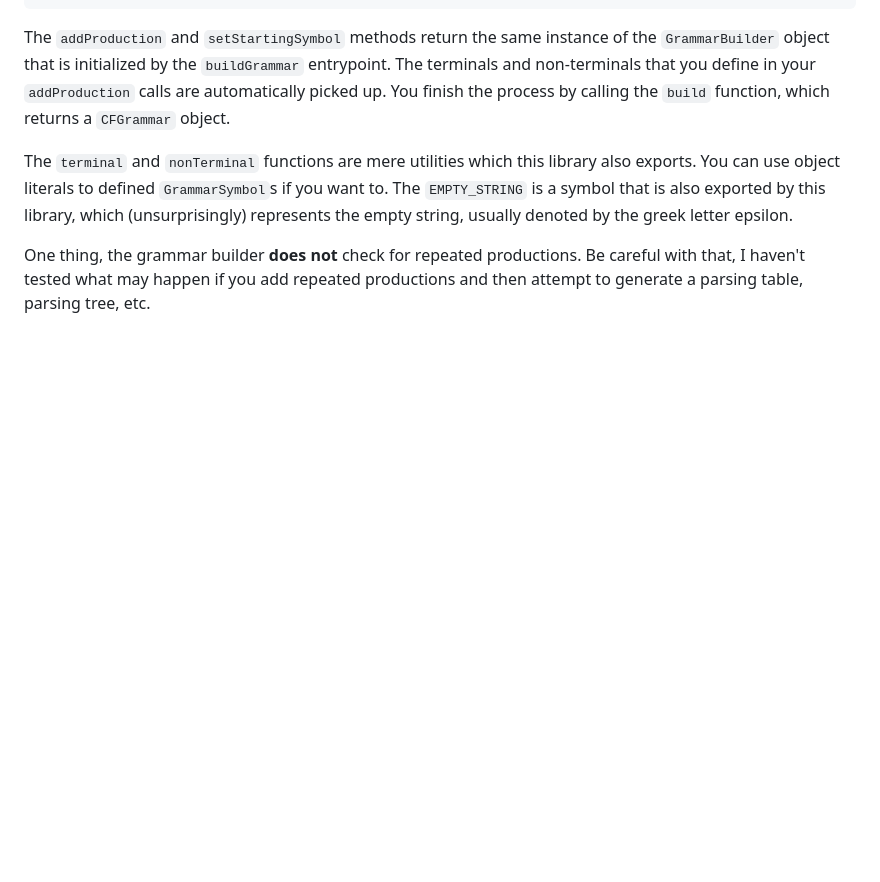
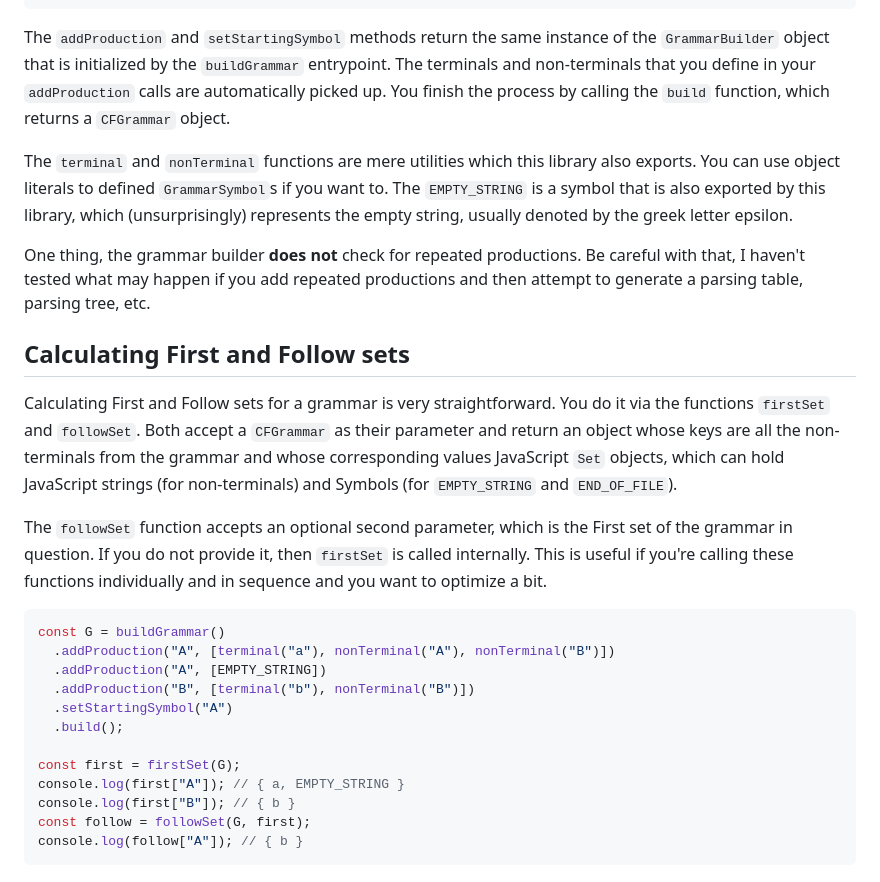
Before and after one commit to melosomelo/ll1-generator, a Markdown page: packages/core/README.md, the part around one of its changes. Rendered like a GitHub page; blank space fills up the shorter version.

````diff
--- a/packages/core/README.md
+++ b/packages/core/README.md
@@ -83,3 +83,30 @@ represents the empty string, usually denoted by the greek letter epsilon.
 One thing, the grammar builder **does not** check for repeated productions. Be careful with that,
 I haven't tested what may happen if you add repeated productions and then attempt to generate
 a parsing table, parsing tree, etc.
+
+## Calculating First and Follow sets
+
+Calculating First and Follow sets for a grammar is very straightforward.
+You do it via the functions `firstSet`
+and `followSet`. Both accept a `CFGrammar` as their parameter and return an object whose keys
+are all the non-terminals from the grammar and whose corresponding values JavaScript `Set` objects,
+which can hold JavaScript strings (for non-terminals) and Symbols (for `EMPTY_STRING` and `END_OF_FILE`).
+
+The `followSet` function accepts an optional second parameter, which is the First set of the grammar in question.
+If you do not provide it, then `firstSet` is called internally. This is useful if you're calling these functions
+individually and in sequence and you want to optimize a bit.
+
+```typescript
+const G = buildGrammar()
+  .addProduction("A", [terminal("a"), nonTerminal("A"), nonTerminal("B")])
+  .addProduction("A", [EMPTY_STRING])
+  .addProduction("B", [terminal("b"), nonTerminal("B")])
+  .setStartingSymbol("A")
+  .build();
+
+const first = firstSet(G);
+console.log(first["A"]); // { a, EMPTY_STRING }
+console.log(first["B"]); // { b }
+const follow = followSet(G, first);
+console.log(follow["A"]); // { b }
+```
````
Also changed, not shown: other parts of packages/core/README.md (+3 -3 lines).
